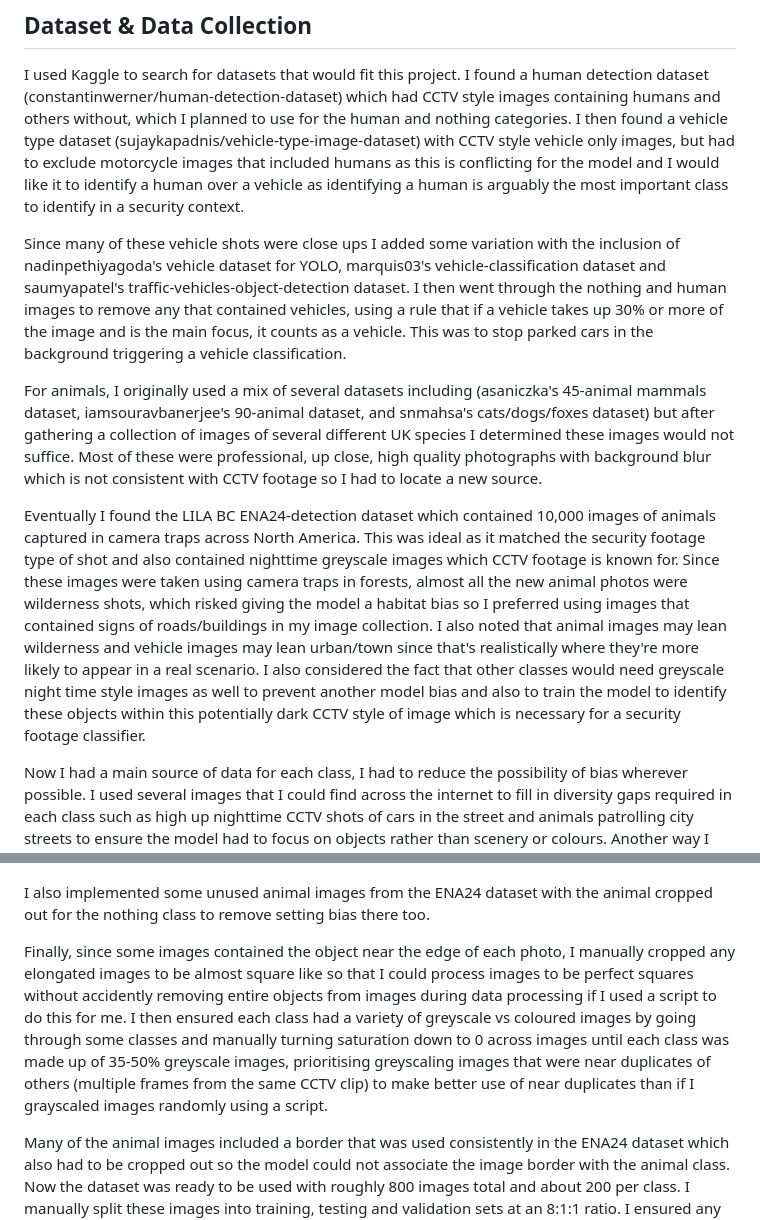
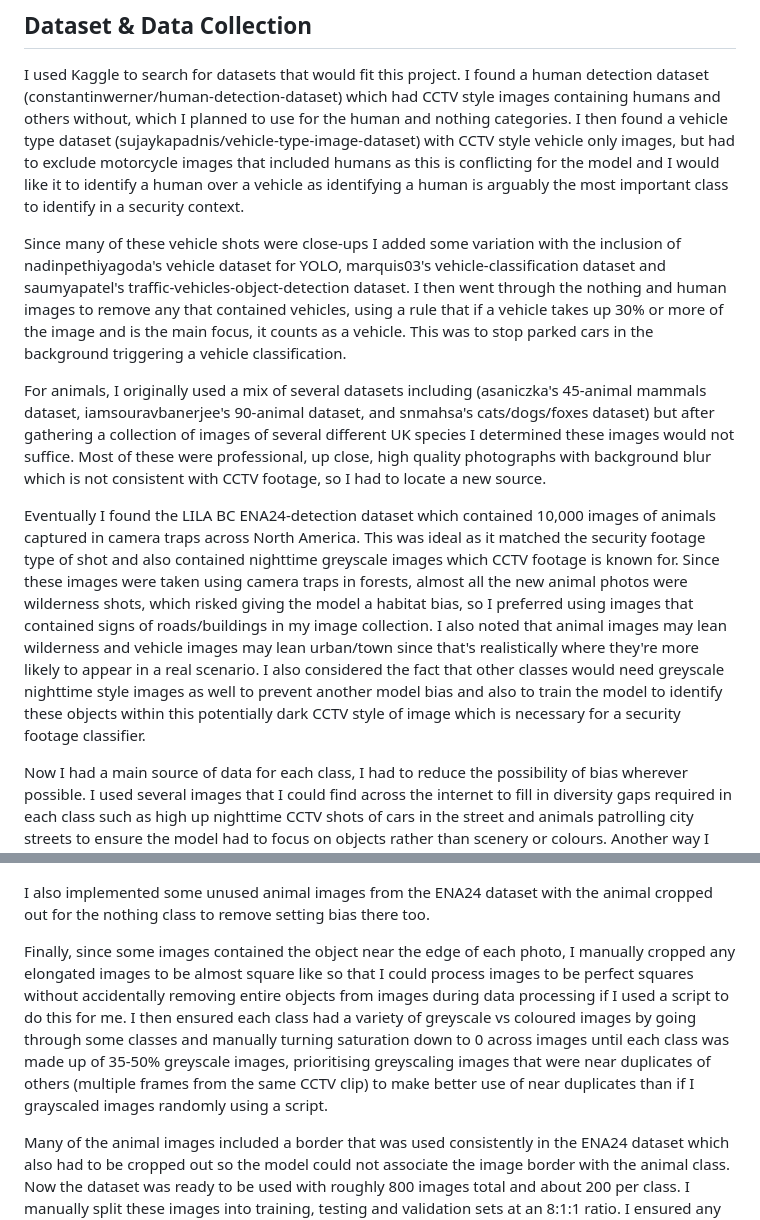
Before and after one commit to oscar-swan/security-classifier, a Markdown page: README.md, 2 parts joined by grey strips. Rendered like a GitHub page.

```diff
--- a/README.md
+++ b/README.md
@@ -63,11 +62,11 @@ Still image classifier for security and CCTV frames. Detects whether the focus o
 
 I used Kaggle to search for datasets that would fit this project. I found a human detection dataset (constantinwerner/human-detection-dataset) which had CCTV style images containing humans and others without, which I planned to use for the human and nothing categories. I then found a vehicle type dataset (sujaykapadnis/vehicle-type-image-dataset) with CCTV style vehicle only images, but had to exclude motorcycle images that included humans as this is conflicting for the model and I would like it to identify a human over a vehicle as identifying a human is arguably the most important class to identify in a security context.
 
-Since many of these vehicle shots were close ups I added some variation with the inclusion of nadinpethiyagoda's vehicle dataset for YOLO, marquis03's vehicle-classification dataset and saumyapatel's traffic-vehicles-object-detection dataset. I then went through the nothing and human images to remove any that contained vehicles, using a rule that if a vehicle takes up 30% or more of the image and is the main focus, it counts as a vehicle. This was to stop parked cars in the background triggering a vehicle classification.
+Since many of these vehicle shots were close-ups I added some variation with the inclusion of nadinpethiyagoda's vehicle dataset for YOLO, marquis03's vehicle-classification dataset and saumyapatel's traffic-vehicles-object-detection dataset. I then went through the nothing and human images to remove any that contained vehicles, using a rule that if a vehicle takes up 30% or more of the image and is the main focus, it counts as a vehicle. This was to stop parked cars in the background triggering a vehicle classification.
 
-For animals, I originally used a mix of several datasets including (asaniczka's 45-animal mammals dataset, iamsouravbanerjee's 90-animal dataset, and snmahsa's cats/dogs/foxes dataset) but after gathering a collection of images of several different UK species I determined these images would not suffice. Most of these were professional, up close, high quality photographs with background blur which is not consistent with CCTV footage so I had to locate a new source.
+For animals, I originally used a mix of several datasets including (asaniczka's 45-animal mammals dataset, iamsouravbanerjee's 90-animal dataset, and snmahsa's cats/dogs/foxes dataset) but after gathering a collection of images of several different UK species I determined these images would not suffice. Most of these were professional, up close, high quality photographs with background blur which is not consistent with CCTV footage, so I had to locate a new source.
 
-Eventually I found the LILA BC ENA24-detection dataset which contained 10,000 images of animals captured in camera traps across North America. This was ideal as it matched the security footage type of shot and also contained nighttime greyscale images which CCTV footage is known for. Since these images were taken using camera traps in forests, almost all the new animal photos were wilderness shots, which risked giving the model a habitat bias so I preferred using images that contained signs of roads/buildings in my image collection. I also noted that animal images may lean wilderness and vehicle images may lean urban/town since that's realistically where they're more likely to appear in a real scenario. I also considered the fact that other classes would need greyscale night time style images as well to prevent another model bias and also to train the model to identify these objects within this potentially dark CCTV style of image which is necessary for a security footage classifier.
+Eventually I found the LILA BC ENA24-detection dataset which contained 10,000 images of animals captured in camera traps across North America. This was ideal as it matched the security footage type of shot and also contained nighttime greyscale images which CCTV footage is known for. Since these images were taken using camera traps in forests, almost all the new animal photos were wilderness shots, which risked giving the model a habitat bias, so I preferred using images that contained signs of roads/buildings in my image collection. I also noted that animal images may lean wilderness and vehicle images may lean urban/town since that's realistically where they're more likely to appear in a real scenario. I also considered the fact that other classes would need greyscale nighttime style images as well to prevent another model bias and also to train the model to identify these objects within this potentially dark CCTV style of image which is necessary for a security footage classifier.
 
 Now I had a main source of data for each class, I had to reduce the possibility of bias wherever possible. I used several images that I could find across the internet to fill in diversity gaps required in each class such as high up nighttime CCTV shots of cars in the street and animals patrolling city streets to ensure the model had to focus on objects rather than scenery or colours. Another way I approached this was using AI generated synthetic images to fill gaps in the dataset where real photos weren't available. This would mean generating images of cars or humans in a forest during nighttime or animals walking through a town in an attempt to remove setting bias. I often used cropped images from the animal or nothing class as a background for the synthetic images to reinforce the idea that class was based on the object not the setting.
 
@@ -77,7 +76,7 @@ Now I had a main source of data for each class, I had to reduce the possibility
 
 I also implemented some unused animal images from the ENA24 dataset with the animal cropped out for the nothing class to remove setting bias there too.
 
-Finally, since some images contained the object near the edge of each photo, I manually cropped any elongated images to be almost square like so that I could process images to be perfect squares without accidently removing entire objects from images during data processing if I used a script to do this for me. I then ensured each class had a variety of greyscale vs coloured images by going through some classes and manually turning saturation down to 0 across images until each class was made up of 35-50% greyscale images, prioritising greyscaling images that were near duplicates of others (multiple frames from the same CCTV clip) to make better use of near duplicates than if I grayscaled images randomly using a script.
+Finally, since some images contained the object near the edge of each photo, I manually cropped any elongated images to be almost square like so that I could process images to be perfect squares without accidentally removing entire objects from images during data processing if I used a script to do this for me. I then ensured each class had a variety of greyscale vs coloured images by going through some classes and manually turning saturation down to 0 across images until each class was made up of 35-50% greyscale images, prioritising greyscaling images that were near duplicates of others (multiple frames from the same CCTV clip) to make better use of near duplicates than if I grayscaled images randomly using a script.
 
 Many of the animal images included a border that was used consistently in the ENA24 dataset which also had to be cropped out so the model could not associate the image border with the animal class. Now the dataset was ready to be used with roughly 800 images total and about 200 per class. I manually split these images into training, testing and validation sets at an 8:1:1 ratio. I ensured any images from the same source footage were grouped together during this process to prevent data leakage. Each split contained a mix of forest and town settings, coloured and colourless images and a diverse selection of animal, vehicle and human types. I also only allowed 1 synthetic image per testing and validation group to ensure the model does not adapt specifically to AI generated images, despite only about 5% of each class being made up of synthetic images.
 
```
Also changed, not shown: other parts of README.md (+0 -1 lines).
